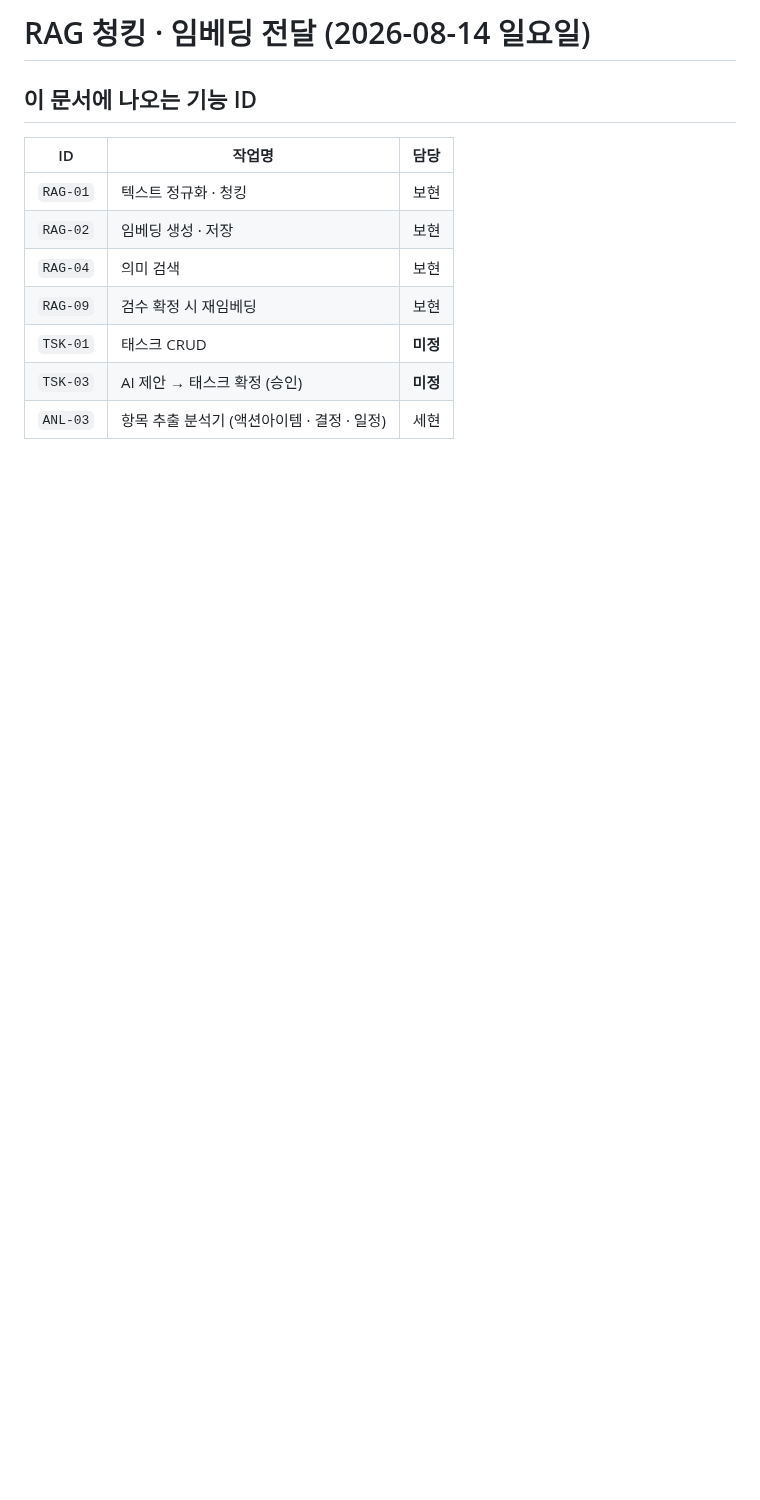
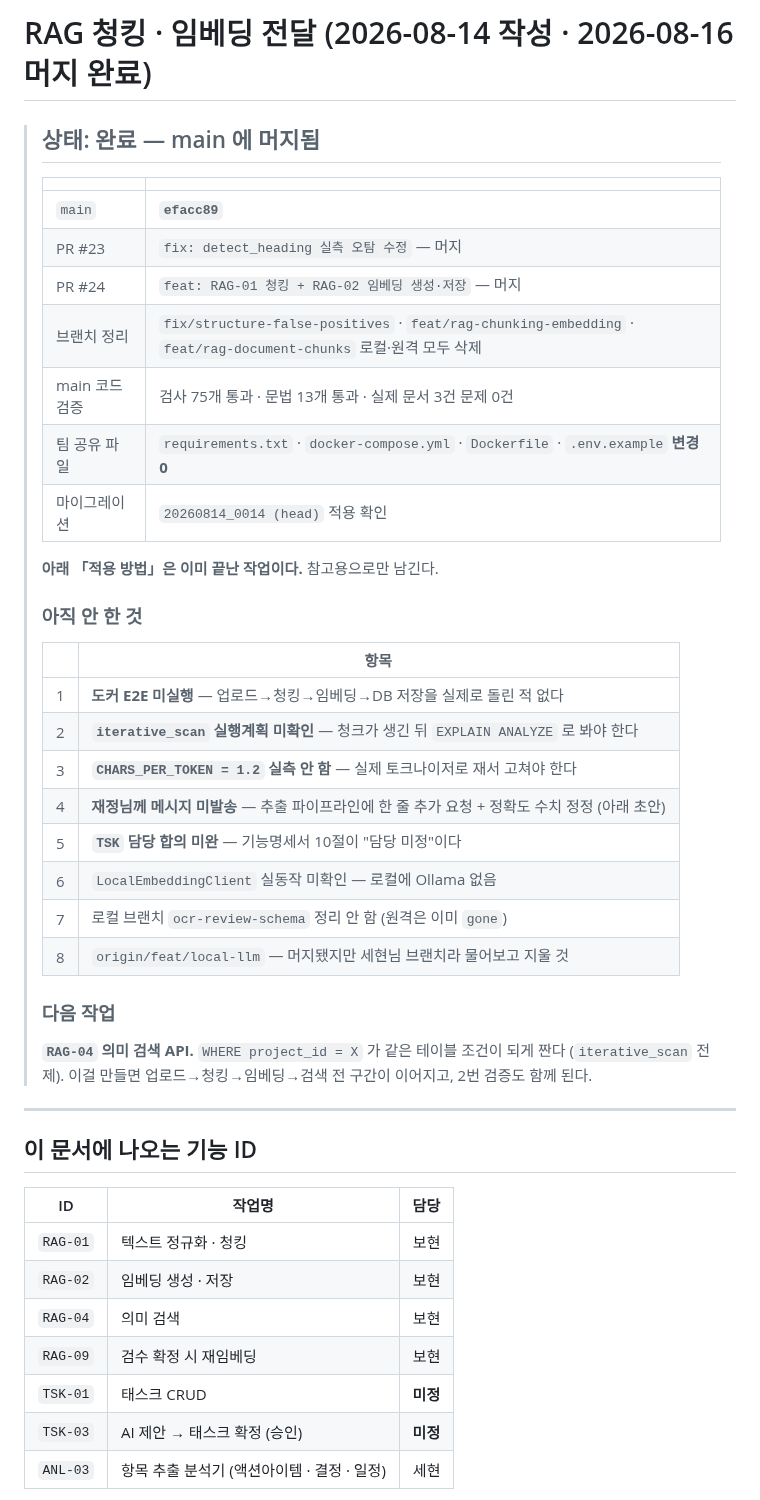
Before and after one commit to bobohyeon/deliver, a Markdown page: 참고/Tasqra_RAG_청킹_전달/README.md, the part around the change. Rendered like a GitHub page; blank space fills up the shorter version.

Commit message:
docs: RAG 청킹·임베딩 머지 완료 기록 (main efacc89)
PR #23·#24 머지, 브랜치 정리 완료, alembic 0014 확인.
남은 항목 8개와 다음 작업(RAG-04 의미 검색)을 머리말에 정리.

```diff
--- a/참고/Tasqra_RAG_청킹_전달/README.md
+++ b/참고/Tasqra_RAG_청킹_전달/README.md
@@ -1,4 +1,39 @@
-# RAG 청킹 · 임베딩 전달 (2026-08-14 일요일)
+# RAG 청킹 · 임베딩 전달 (2026-08-14 작성 · 2026-08-16 머지 완료)
+
+> ## 상태: 완료 — main 에 머지됨
+>
+> | | |
+> |---|---|
+> | `main` | **`efacc89`** |
+> | PR #23 | `fix: detect_heading 실측 오탐 수정` — 머지 |
+> | PR #24 | `feat: RAG-01 청킹 + RAG-02 임베딩 생성·저장` — 머지 |
+> | 브랜치 정리 | `fix/structure-false-positives` · `feat/rag-chunking-embedding` · `feat/rag-document-chunks` 로컬·원격 모두 삭제 |
+> | main 코드 검증 | 검사 75개 통과 · 문법 13개 통과 · 실제 문서 3건 문제 0건 |
+> | 팀 공유 파일 | `requirements.txt` · `docker-compose.yml` · `Dockerfile` · `.env.example` **변경 0** |
+> | 마이그레이션 | `20260814_0014 (head)` 적용 확인 |
+>
+> **아래 「적용 방법」은 이미 끝난 작업이다.** 참고용으로만 남긴다.
+>
+> ### 아직 안 한 것
+>
+> | | 항목 |
+> |---|---|
+> | 1 | **도커 E2E 미실행** — 업로드→청킹→임베딩→DB 저장을 실제로 돌린 적 없다 |
+> | 2 | **`iterative_scan` 실행계획 미확인** — 청크가 생긴 뒤 `EXPLAIN ANALYZE` 로 봐야 한다 |
+> | 3 | **`CHARS_PER_TOKEN = 1.2` 실측 안 함** — 실제 토크나이저로 재서 고쳐야 한다 |
+> | 4 | **재정님께 메시지 미발송** — 추출 파이프라인에 한 줄 추가 요청 + 정확도 수치 정정 (아래 초안) |
+> | 5 | **`TSK` 담당 합의 미완** — 기능명세서 10절이 "담당 미정"이다 |
+> | 6 | `LocalEmbeddingClient` 실동작 미확인 — 로컬에 Ollama 없음 |
+> | 7 | 로컬 브랜치 `ocr-review-schema` 정리 안 함 (원격은 이미 `gone`) |
+> | 8 | `origin/feat/local-llm` — 머지됐지만 세현님 브랜치라 물어보고 지울 것 |
+>
+> ### 다음 작업
+>
+> **`RAG-04` 의미 검색 API.** `WHERE project_id = X` 가 같은 테이블 조건이 되게 짠다
+> (`iterative_scan` 전제). 이걸 만들면 업로드→청킹→임베딩→검색 전 구간이 이어지고,
+> 2번 검증도 함께 된다.
+
+---
 
 ## 이 문서에 나오는 기능 ID
 
```
